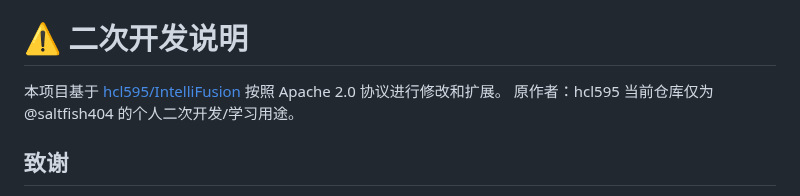
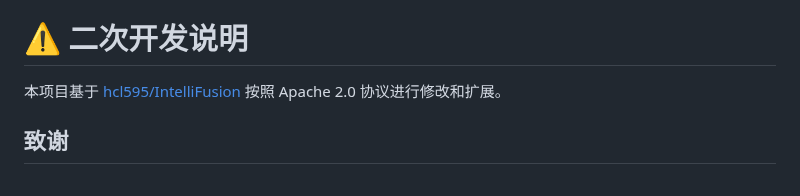
Before and after one commit to saltfish404/IntelliFusion-0.3.1, a Markdown page: README.md, the part around the change. Drawn GitHub-style.

```diff
--- a/README.md
+++ b/README.md
@@ -153,8 +153,6 @@ This project is licensed under the Apache License 2.0 - see the [LICENSE](LICENS
 # ⚠️ 二次开发说明
 
 本项目基于 [hcl595/IntelliFusion](https://github.com/hcl595/IntelliFusion) 按照 Apache 2.0 协议进行修改和扩展。
-原作者：hcl595
-当前仓库仅为 @saltfish404 的个人二次开发/学习用途。
 
 
 ## 致谢
```
